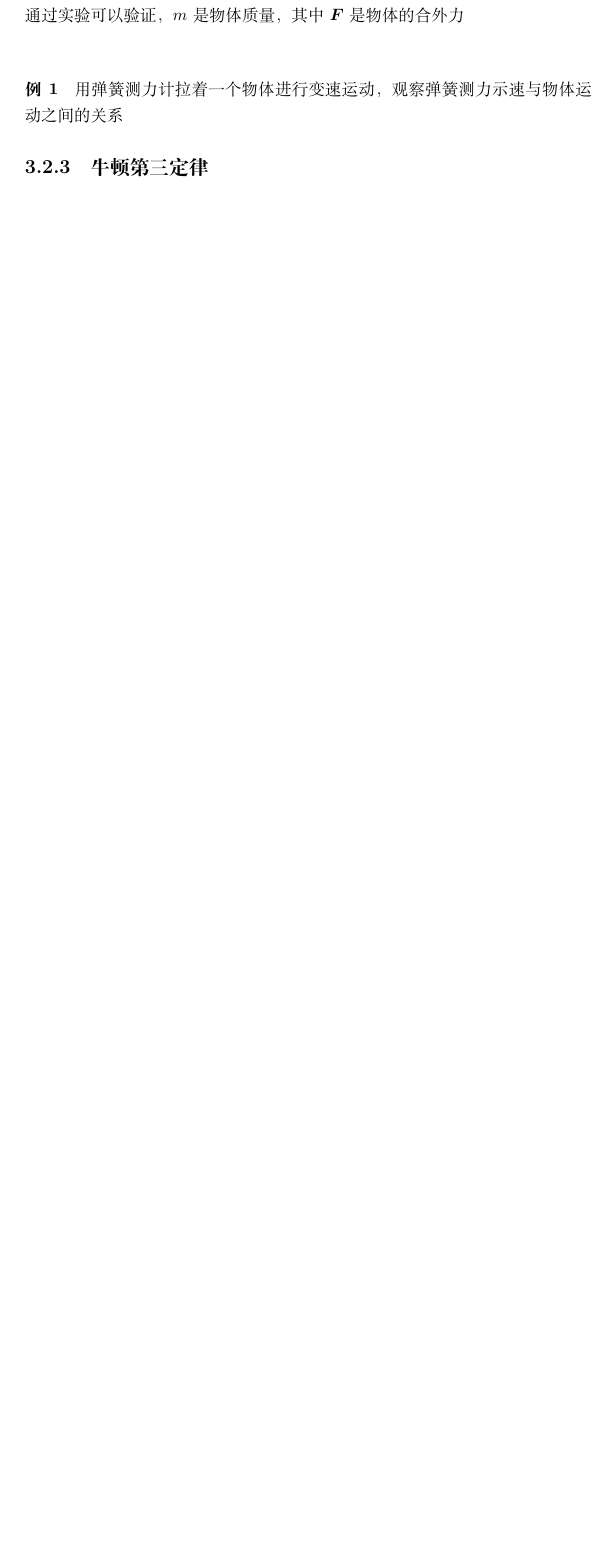
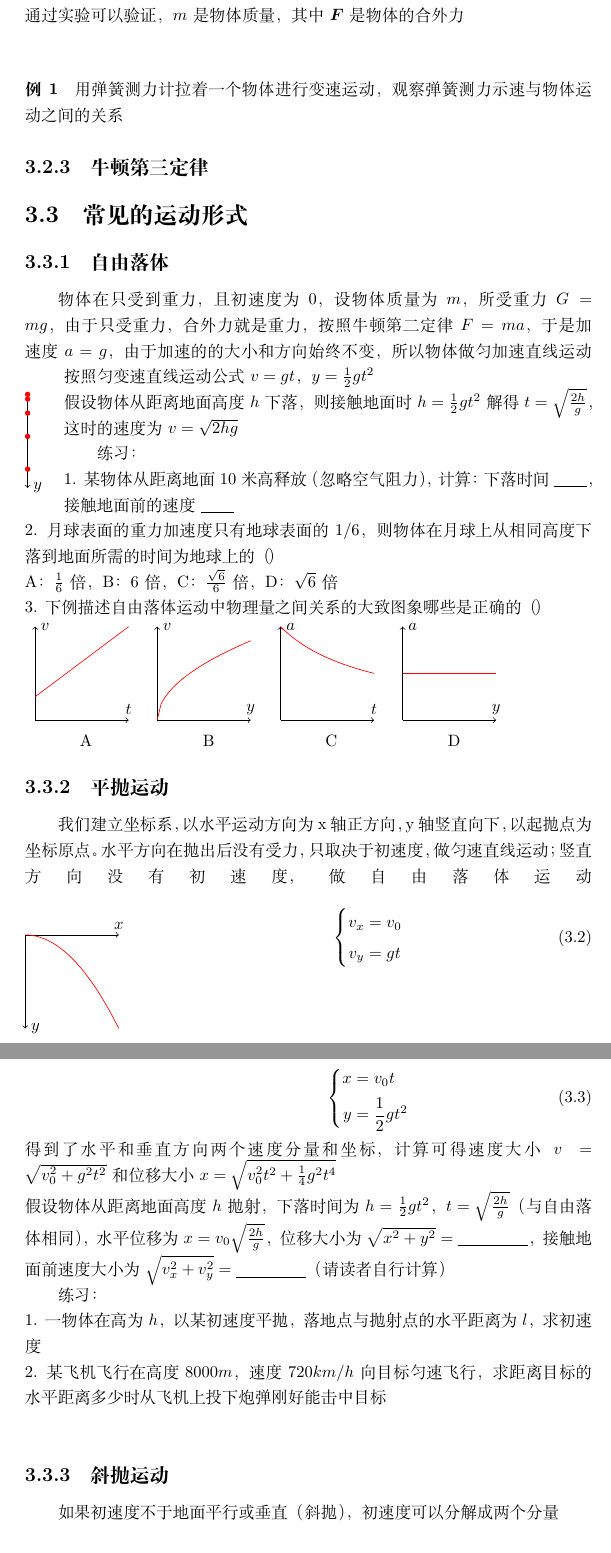
Before and after one commit to XuHg-zjcn/simple_physics_book, a LaTeX book (简化物理.tex, which reads 力学.tex): part of page 11 of 16 before the commit and two parts of pages 11 and 12 of 18 after it, the two joined at a grey line, cut so that both start at the same text, the shorter picture padded with empty space. Compiled offline with XeLaTeX.

Commit message:
添加章节：常见的运动形式，介绍自由落体，平抛，斜抛

```diff
--- a/力学.tex
+++ b/力学.tex
@@ -228,3 +228,84 @@ s=\frac{v_2^2-v_1^2}{2a}
 用弹簧测力计拉着一个物体进行变速运动，观察弹簧测力示速与物体运动之间的关系
 
 \subsection{牛顿第三定律}
+
+
+\section{常见的运动形式}
+\subsection{自由落体}
+物体在只受到重力，且初速度为0，设物体质量为$m$，所受重力$G=mg$，由于只受重力，合外力就是重力，按照牛顿第二定律$F=ma$，于是加速度$a=g$，由于加速的的大小和方向始终不变，所以物体做匀加速直线运动
+\begin{wrapfigure}{l}{0cm}
+\begin{tikzpicture}[scale=1,domain=0:2]
+	\draw[->](0,0)--(0,-2)node[right]{$y$};
+	\foreach \t in {0,...,4}
+		\draw[fill, color=red](0, -0.1*\t^2)circle[radius=0.5mm];
+\end{tikzpicture}
+\end{wrapfigure}
+按照匀变速直线运动公式$v=gt$，$y=\frac{1}{2}gt^2$ \\
+假设物体从距离地面高度$h$下落，则接触地面时$h=\frac{1}{2}gt^2$解得$t=\sqrt{\frac{2h}{g}}$，这时的速度为$v=\sqrt{2hg}$
+
+练习：\\
+1. 某物体从距离地面10米高释放（忽略空气阻力），计算：下落时间$\underline{\hbox to 7mm{}}$，接触地面前的速度$\underline{\hbox to 7mm{}}$ \\
+2. 月球表面的重力加速度只有地球表面的1/6，则物体在月球上从相同高度下落到地面所需的时间为地球上的（）\\
+A：$\frac{1}{6}$倍，B：6倍，C：$\frac{\sqrt{6}}{6}$倍，D：$\sqrt{6}$倍 \\
+3. 下例描述自由落体运动中物理量之间关系的大致图象哪些是正确的（）\\
+\begin{tabular}{cccc}
+\begin{tikzpicture}[scale=1,domain=0:2]
+	\draw[->](0,0)--(2,0)node[above]{$t$};
+	\draw[->](0,0)--(0,2)node[right]{$v$};
+	\draw[color=red] plot(\x,{0.5+0.75*\x});
+\end{tikzpicture} &
+\begin{tikzpicture}[scale=1,domain=0:2]
+	\draw[->](0,0)--(2,0)node[above]{$y$};
+	\draw[->](0,0)--(0,2)node[right]{$v$};
+	\draw[color=red] plot(\x,{1.2*sqrt(\x)});
+\end{tikzpicture} &
+\begin{tikzpicture}[scale=1,domain=0:2]
+	\draw[->](0,0)--(2,0)node[above]{$t$};
+	\draw[->](0,0)--(0,2)node[right]{$a$};
+	\draw[color=red] plot(\x,{4/(\x+2)});
+\end{tikzpicture} &
+\begin{tikzpicture}[scale=1,domain=0:2]
+	\draw[->](0,0)--(2,0)node[above]{$y$};
+	\draw[->](0,0)--(0,2)node[right]{$a$};
+	\draw[color=red] plot(\x,{1});
+\end{tikzpicture} \\
+A & B & C & D
+\end{tabular}
+
+\subsection{平抛运动}
+我们建立坐标系，以水平运动方向为x轴正方向，y轴竖直向下，以起抛点为坐标原点。水平方向在抛出后没有受力，只取决于初速度，做匀速直线运动；竖直方向没有初速度，做自由落体运动
+\begin{wrapfigure}{l}{0cm}
+\begin{tikzpicture}[scale=1,domain=0:2]x
+	\draw[->](0,0)--(2,0)node[above]{$x$};
+	\draw[->](0,0)--(0,-2)node[right]{$y$};
+	\draw[color=red] plot(\x,{-0.5*pow(\x,2)});
+\end{tikzpicture}
+\end{wrapfigure}
+\begin{equation}
+	\left\{
+		\begin{aligned}
+			v_x &= v_0 \\
+			v_y &= gt \\
+		\end{aligned}
+	\right.
+	\label{pingpao_speed}
+\end{equation}
+\begin{equation}
+	\left\{
+		\begin{aligned}
+			x &= v_0 t \\
+			y &= \frac{1}{2}gt^2 \\
+		\end{aligned}
+	\right.
+	\label{pingpao_position}
+\end{equation}
+得到了水平和垂直方向两个速度分量和坐标，计算可得速度大小$v=\sqrt{v_0^2+g^2t^2}$和位移大小$x=\sqrt{v_0^2t^2+\frac{1}{4}g^2t^4}$ \\
+假设物体从距离地面高度$h$抛射，下落时间为$h=\frac{1}{2}gt^2$，$t=\sqrt{\frac{2h}{g}}$（与自由落体相同），水平位移为$x=v_0 \sqrt{\frac{2h}{g}$，位移大小为$\sqrt{x^2+y^2}=\underline{\hbox to 15mm{}}$，接触地面前速度大小为$\sqrt{v_x^2+v_y^2}=\underline{\hbox to 15mm{}}$（请读者自行计算）
+
+练习：\\
+1. 一物体在高为$h$，以某初速度平抛，落地点与抛射点的水平距离为$l$，求初速度 \\
+2. 某飞机飞行在高度$8000m$，速度$720km/h$向目标匀速飞行，求距离目标的水平距离多少时从飞机上投下炮弹刚好能击中目标 \\
+
+\subsection{斜抛运动}
+如果初速度不于地面平行或垂直（斜抛），初速度可以分解成两个分量 \\
+\begin{wrapfigure}{l}{0cm}
@@ -230,0 +319 @@ s=\frac{v_2^2-v_1^2}{2a}
+\end{wrapfigure}
```
Also changed, not shown: 力学.tex (39 more changed lines).
